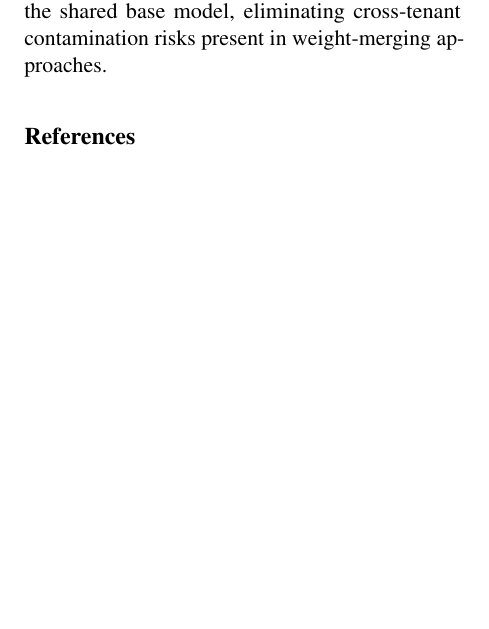
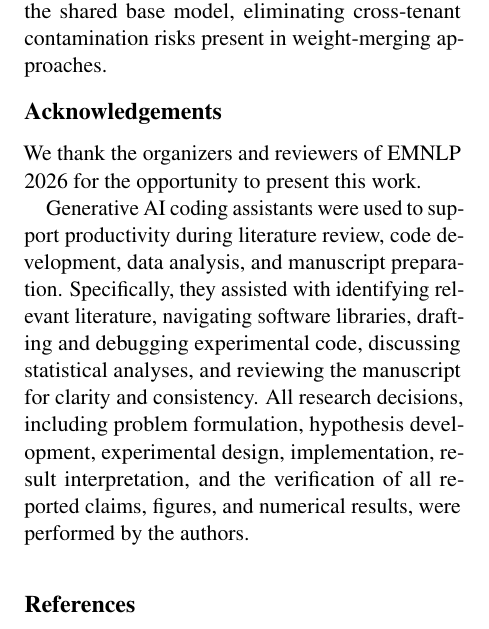
Before and after one commit to ashutoshrdwivedi/lora_scaling, a LaTeX paper (paper/main.tex): part of one column of page 8 of 11, cut so that both start at the same text, the shorter picture padded with empty space. Compiled offline with pdfLaTeX.

Commit message:
Added generative AI statement

```diff
--- a/paper/main.tex
+++ b/paper/main.tex
@@ -842,6 +842,21 @@ into the shared base model, eliminating cross-tenant contamination risks
 present in weight-merging approaches.
 
 % =============================================================================
+% ACL policy requires generative-AI disclosure inside Acknowledgements, not as a
+% separate section: https://www.aclweb.org/adminwiki/index.php/ACL_Policy_on_Publication_Ethics
+\section*{Acknowledgements}
+
+We thank the organizers and reviewers of EMNLP 2026 for the opportunity to
+present this work.
+
+Generative AI coding assistants were used to support productivity during literature review, code development, data analysis,
+and manuscript preparation. Specifically, they assisted with identifying relevant literature, navigating software libraries,
+drafting and debugging experimental code, discussing statistical analyses, and reviewing the manuscript for
+clarity and consistency. All research decisions, including problem formulation, hypothesis development, experimental
+design, implementation, result interpretation, and the verification of all reported claims, figures, and numerical results,
+were performed by the authors.
+
+% =============================================================================
 \bibliography{references}
 
 \appendix
```
